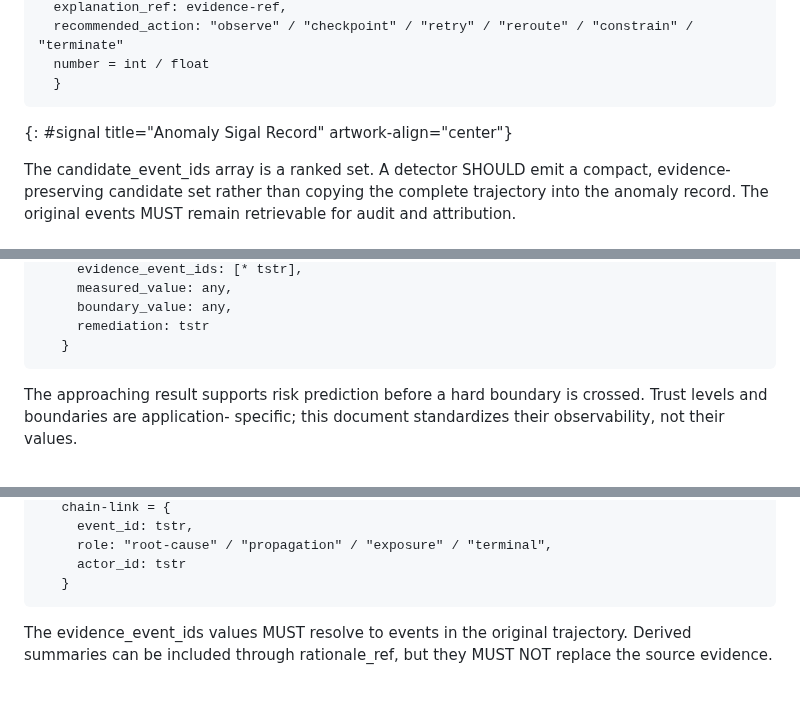
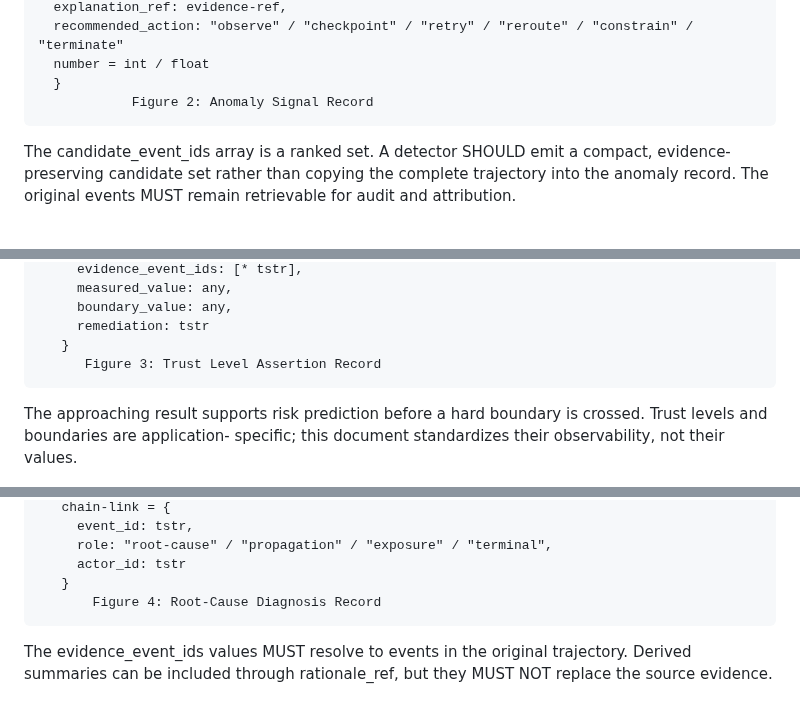
Before and after one commit to billwuqin/agentops-observability, a Markdown page: draft-pei-opsawg-agentops-observability.md, 3 parts joined by grey strips. GitHub-like rendering.

```diff
--- a/draft-pei-opsawg-agentops-observability.md
+++ b/draft-pei-opsawg-agentops-observability.md
@@ -461,8 +461,9 @@ carried by existing telemetry systems.
      recommended_action: "observe" / "checkpoint" / "retry" / "reroute" / "constrain" / "terminate"
      number = int / float
      }
+               Figure 2: Anomaly Signal Record
 ~~~~
- {: #signal title="Anomaly Sigal Record" artwork-align="center"}
+
 
    The candidate_event_ids array is a ranked set.  A detector SHOULD
    emit a compact, evidence-preserving candidate set rather than copying
@@ -490,6 +491,7 @@ carried by existing telemetry systems.
      boundary_value: any,
      remediation: tstr
    }
+      Figure 3: Trust Level Assertion Record
 ~~~~
 
    The approaching result supports risk prediction before a hard
@@ -562,6 +564,7 @@ carried by existing telemetry systems.
      role: "root-cause" / "propagation" / "exposure" / "terminal",
      actor_id: tstr
    }
+       Figure 4: Root-Cause Diagnosis Record
 ~~~~
 
    The evidence_event_ids values MUST resolve to events in the original
```
